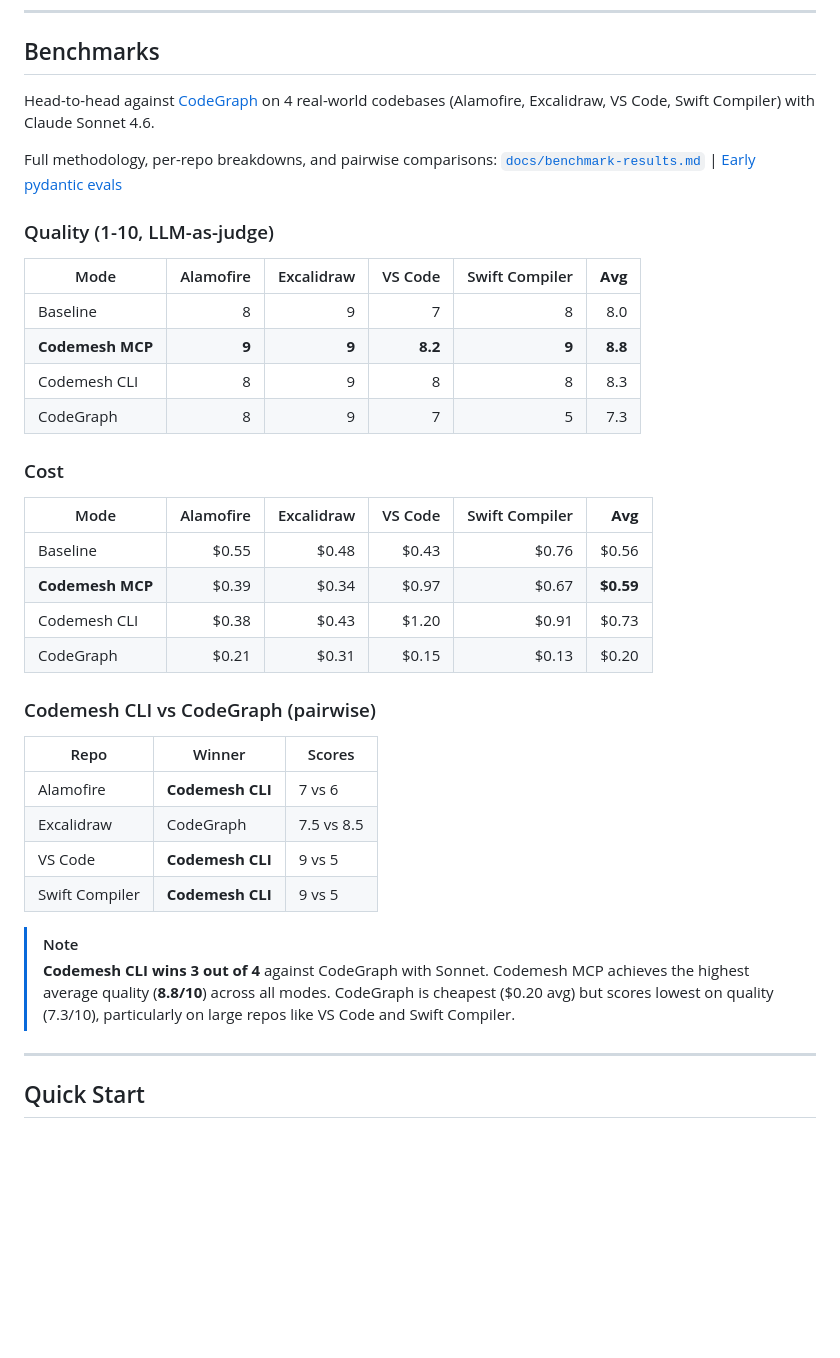
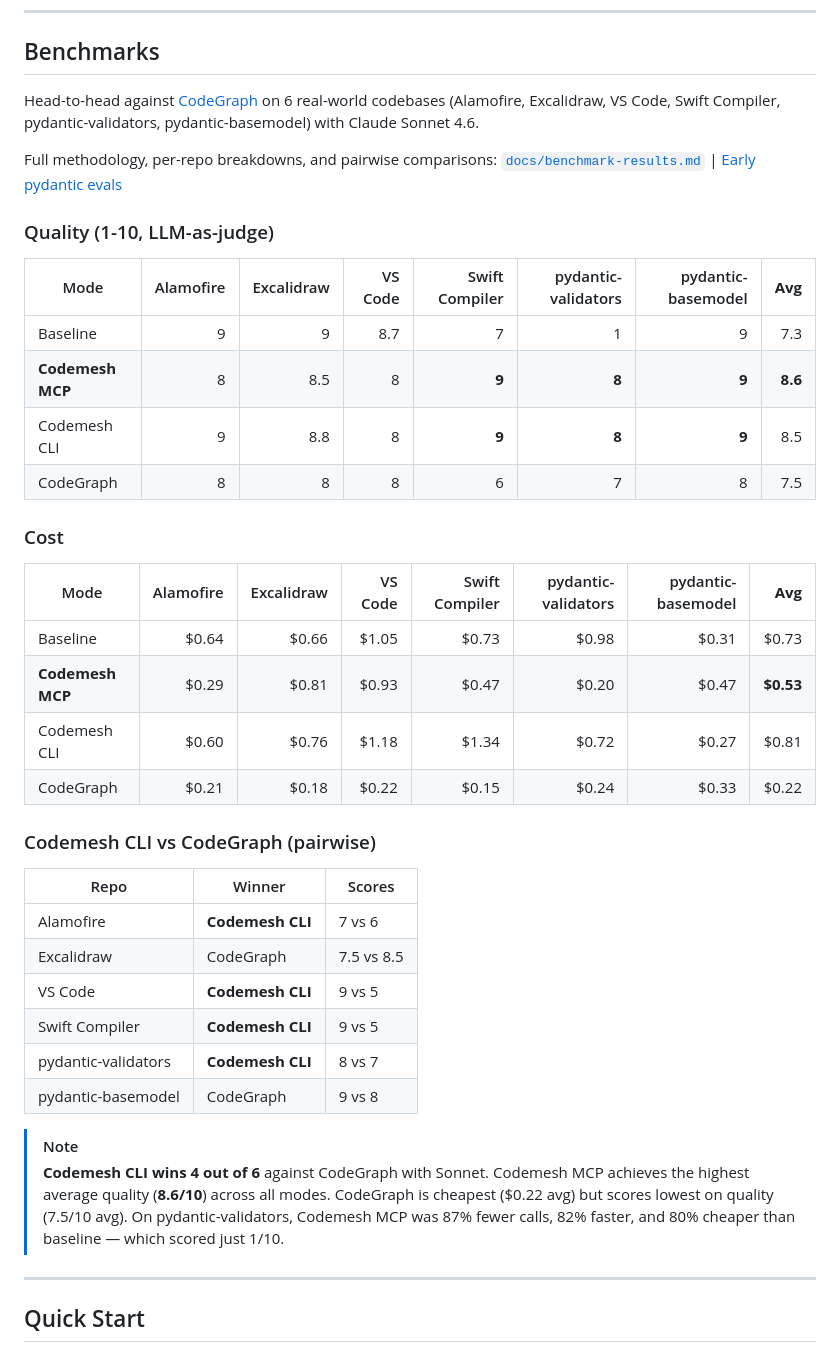
Before and after one commit to pyalwin/codemesh, a Markdown page: README.md, the part around the change. Rendered like a GitHub page; blank space fills up the shorter version.

Commit message:
docs: update benchmarks with 6-repo Sonnet results including pydantic
Co-Authored-By: Claude Opus 4.6 (1M context) <noreply@anthropic.com>

```diff
--- a/README.md
+++ b/README.md
@@ -35,27 +35,27 @@ Codemesh is an MCP server that gives agents a persistent, queryable knowledge gr
 
 ## Benchmarks
 
-Head-to-head against [CodeGraph](https://github.com/colbymchenry/codegraph) on 4 real-world codebases (Alamofire, Excalidraw, VS Code, Swift Compiler) with Claude Sonnet 4.6.
+Head-to-head against [CodeGraph](https://github.com/colbymchenry/codegraph) on 6 real-world codebases (Alamofire, Excalidraw, VS Code, Swift Compiler, pydantic-validators, pydantic-basemodel) with Claude Sonnet 4.6.
 
 Full methodology, per-repo breakdowns, and pairwise comparisons: [`docs/benchmark-results.md`](docs/benchmark-results.md) | [Early pydantic evals](docs/experiments/pydantic-eval-results.md)
 
 ### Quality (1-10, LLM-as-judge)
 
-| Mode | Alamofire | Excalidraw | VS Code | Swift Compiler | **Avg** |
-|---|---:|---:|---:|---:|---:|
-| Baseline | 8 | 9 | 7 | 8 | 8.0 |
-| **Codemesh MCP** | **9** | **9** | **8.2** | **9** | **8.8** |
-| Codemesh CLI | 8 | 9 | 8 | 8 | 8.3 |
-| CodeGraph | 8 | 9 | 7 | 5 | 7.3 |
+| Mode | Alamofire | Excalidraw | VS Code | Swift Compiler | pydantic-validators | pydantic-basemodel | **Avg** |
+|---|---:|---:|---:|---:|---:|---:|---:|
+| Baseline | 9 | 9 | 8.7 | 7 | 1 | 9 | 7.3 |
+| **Codemesh MCP** | 8 | 8.5 | 8 | **9** | **8** | **9** | **8.6** |
+| Codemesh CLI | 9 | 8.8 | 8 | **9** | **8** | **9** | 8.5 |
+| CodeGraph | 8 | 8 | 8 | 6 | 7 | 8 | 7.5 |
 
 ### Cost
 
-| Mode | Alamofire | Excalidraw | VS Code | Swift Compiler | **Avg** |
-|---|---:|---:|---:|---:|---:|
-| Baseline | $0.55 | $0.48 | $0.43 | $0.76 | $0.56 |
-| **Codemesh MCP** | $0.39 | $0.34 | $0.97 | $0.67 | **$0.59** |
-| Codemesh CLI | $0.38 | $0.43 | $1.20 | $0.91 | $0.73 |
-| CodeGraph | $0.21 | $0.31 | $0.15 | $0.13 | $0.20 |
+| Mode | Alamofire | Excalidraw | VS Code | Swift Compiler | pydantic-validators | pydantic-basemodel | **Avg** |
+|---|---:|---:|---:|---:|---:|---:|---:|
+| Baseline | $0.64 | $0.66 | $1.05 | $0.73 | $0.98 | $0.31 | $0.73 |
+| **Codemesh MCP** | $0.29 | $0.81 | $0.93 | $0.47 | $0.20 | $0.47 | **$0.53** |
+| Codemesh CLI | $0.60 | $0.76 | $1.18 | $1.34 | $0.72 | $0.27 | $0.81 |
+| CodeGraph | $0.21 | $0.18 | $0.22 | $0.15 | $0.24 | $0.33 | $0.22 |
 
 ### Codemesh CLI vs CodeGraph (pairwise)
 
@@ -65,9 +65,11 @@ Full methodology, per-repo breakdowns, and pairwise comparisons: [`docs/benchmar
 | Excalidraw | CodeGraph | 7.5 vs 8.5 |
 | VS Code | **Codemesh CLI** | 9 vs 5 |
 | Swift Compiler | **Codemesh CLI** | 9 vs 5 |
+| pydantic-validators | **Codemesh CLI** | 8 vs 7 |
+| pydantic-basemodel | CodeGraph | 9 vs 8 |
 
 > [!NOTE]
-> **Codemesh CLI wins 3 out of 4** against CodeGraph with Sonnet. Codemesh MCP achieves the highest average quality (**8.8/10**) across all modes. CodeGraph is cheapest ($0.20 avg) but scores lowest on quality (7.3/10), particularly on large repos like VS Code and Swift Compiler.
+> **Codemesh CLI wins 4 out of 6** against CodeGraph with Sonnet. Codemesh MCP achieves the highest average quality (**8.6/10**) across all modes. CodeGraph is cheapest ($0.22 avg) but scores lowest on quality (7.5/10 avg). On pydantic-validators, Codemesh MCP was 87% fewer calls, 82% faster, and 80% cheaper than baseline — which scored just 1/10.
 
 ---
 
```
Also changed, not shown: docs/benchmark-results.md (+65 -67 lines).
